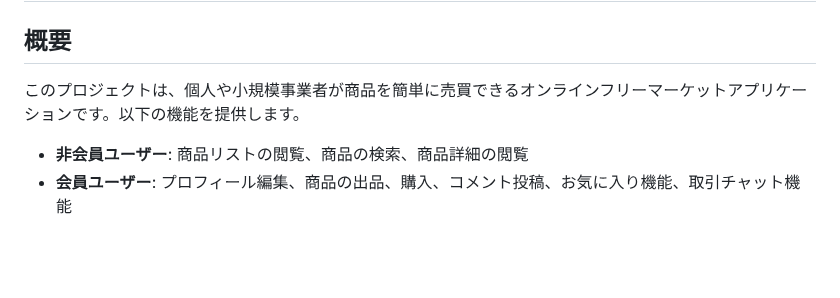
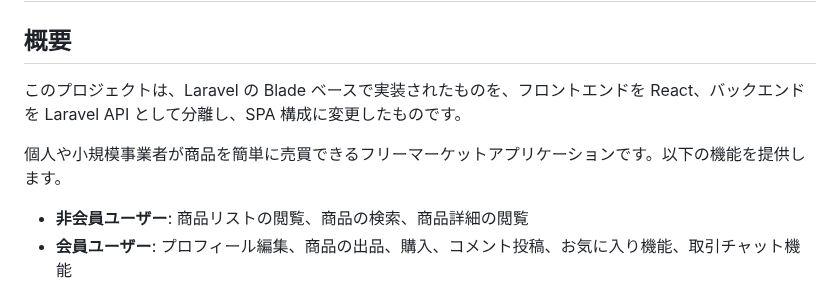
Before and after one commit to Shun-Adachi/coachtech-freemarket-react-laravel-api, a Markdown page: README.md, the part around the change. Drawn GitHub-style; blank space fills up the shorter version.

Commit message:
clarify README introduction

```diff
--- a/README.md
+++ b/README.md
@@ -2,7 +2,9 @@
 
 ## 概要
 
-このプロジェクトは、個人や小規模事業者が商品を簡単に売買できるオンラインフリーマーケットアプリケーションです。以下の機能を提供します。
+このプロジェクトは、Laravel の Blade ベースで実装されたものを、フロントエンドを React、バックエンドを Laravel API として分離し、SPA 構成に変更したものです。
+
+個人や小規模事業者が商品を簡単に売買できるフリーマーケットアプリケーションです。以下の機能を提供します。
 
 - **非会員ユーザー**: 商品リストの閲覧、商品の検索、商品詳細の閲覧
 - **会員ユーザー**: プロフィール編集、商品の出品、購入、コメント投稿、お気に入り機能、取引チャット機能
```
